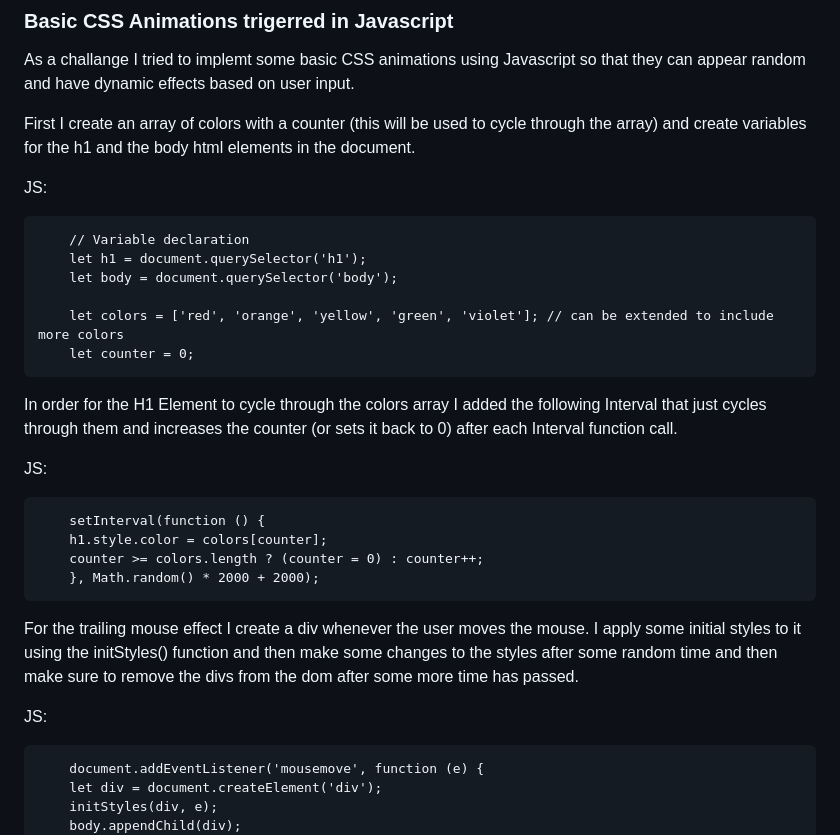
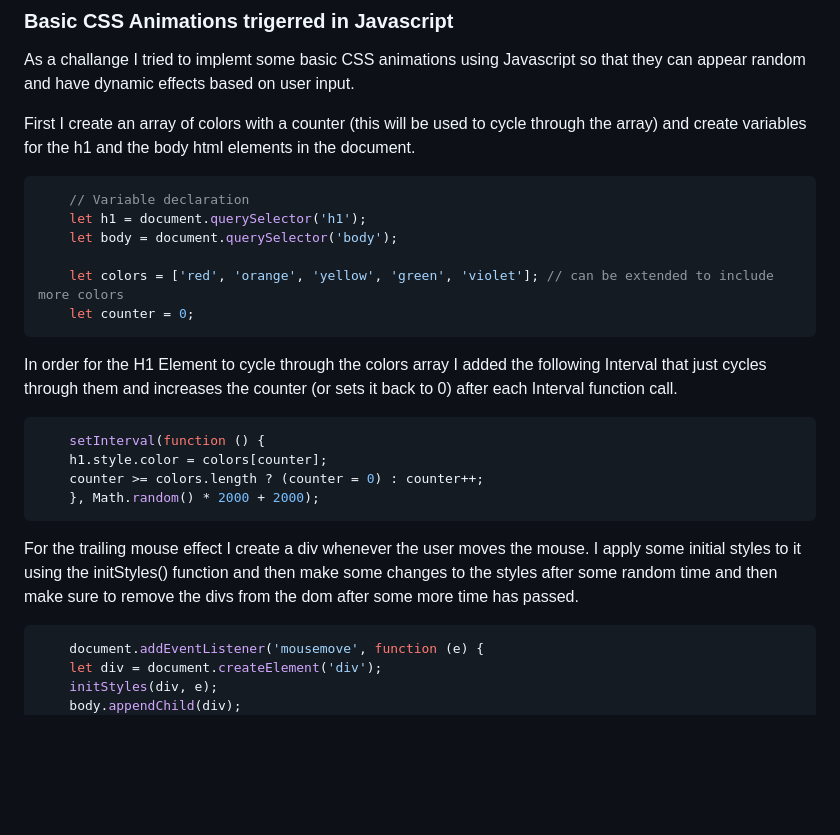
Before and after one commit to AntonHarbers/Recipes-App, a Markdown page: README.md, the part around the change printed below. GitHub-like rendering; blank space fills up the shorter version.

````diff
--- a/README.md
+++ b/README.md
@@ -118,9 +110,8 @@ As a challange I tried to implemt some basic CSS animations using Javascript so
 
 First I create an array of colors with a counter (this will be used to cycle through the array) and create variables for the h1 and the body html elements in the document.
 
-JS:
 
-```
+```javascript
     // Variable declaration
     let h1 = document.querySelector('h1');
     let body = document.querySelector('body');
@@ -131,9 +122,8 @@ JS:
 
 In order for the H1 Element to cycle through the colors array I added the following Interval that just cycles through them and increases the counter (or sets it back to 0) after each Interval function call.
 
-JS:
 
-```
+```javascript
     setInterval(function () {
     h1.style.color = colors[counter];
     counter >= colors.length ? (counter = 0) : counter++;
@@ -142,9 +132,8 @@ JS:
 
 For the trailing mouse effect I create a div whenever the user moves the mouse. I apply some initial styles to it using the initStyles() function and then make some changes to the styles after some random time and then make sure to remove the divs from the dom after some more time has passed.
 
-JS:
 
-```
+```js
     document.addEventListener('mousemove', function (e) {
     let div = document.createElement('div');
     initStyles(div, e);
````
Also changed, not shown: other parts of README.md (+5 -13 lines).
